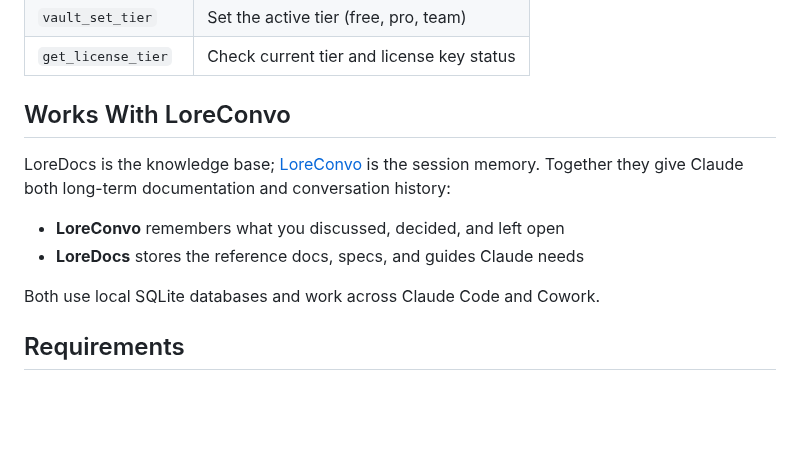
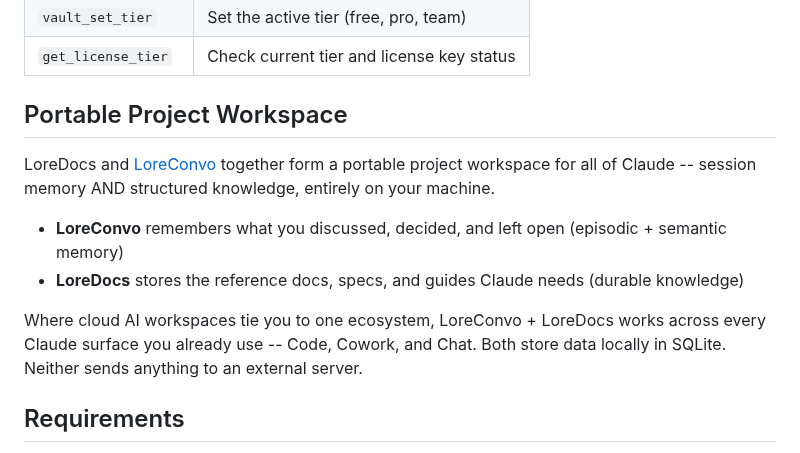
Before and after one commit to labyrinth-analytics/loredocs, a Markdown page: README.md, the part around the change. GitHub-like rendering; blank space fills up the shorter version.

Commit message:
john-tech-docs: JOHN-00004/00005 differentiation narrative + workspace framing

```diff
--- a/README.md
+++ b/README.md
@@ -178,14 +178,18 @@ LoreDocs provides 36 MCP tools organized by function:
 | `vault_set_tier` | Set the active tier (free, pro, team) |
 | `get_license_tier` | Check current tier and license key status |
 
-## Works With LoreConvo
+## Portable Project Workspace
 
-LoreDocs is the knowledge base; [LoreConvo](https://github.com/labyrinth-analytics/loreconvo) is the session memory. Together they give Claude both long-term documentation and conversation history:
+LoreDocs and [LoreConvo](https://github.com/labyrinth-analytics/loreconvo) together form
+a portable project workspace for all of Claude -- session memory AND structured knowledge,
+entirely on your machine.
 
-- **LoreConvo** remembers what you discussed, decided, and left open
-- **LoreDocs** stores the reference docs, specs, and guides Claude needs
+- **LoreConvo** remembers what you discussed, decided, and left open (episodic + semantic memory)
+- **LoreDocs** stores the reference docs, specs, and guides Claude needs (durable knowledge)
 
-Both use local SQLite databases and work across Claude Code and Cowork.
+Where cloud AI workspaces tie you to one ecosystem, LoreConvo + LoreDocs works across
+every Claude surface you already use -- Code, Cowork, and Chat. Both store data locally in
+SQLite. Neither sends anything to an external server.
 
 ## Requirements
 
```
